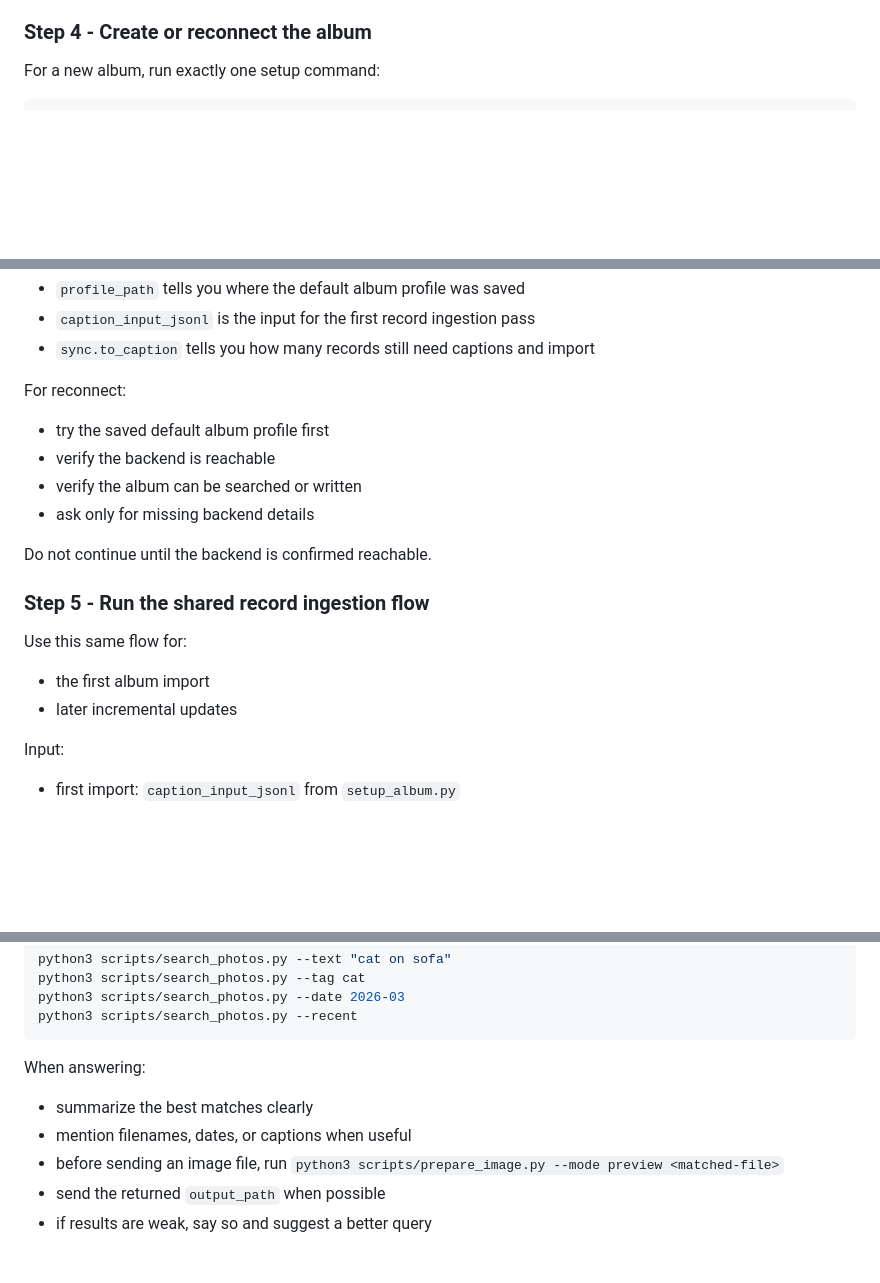
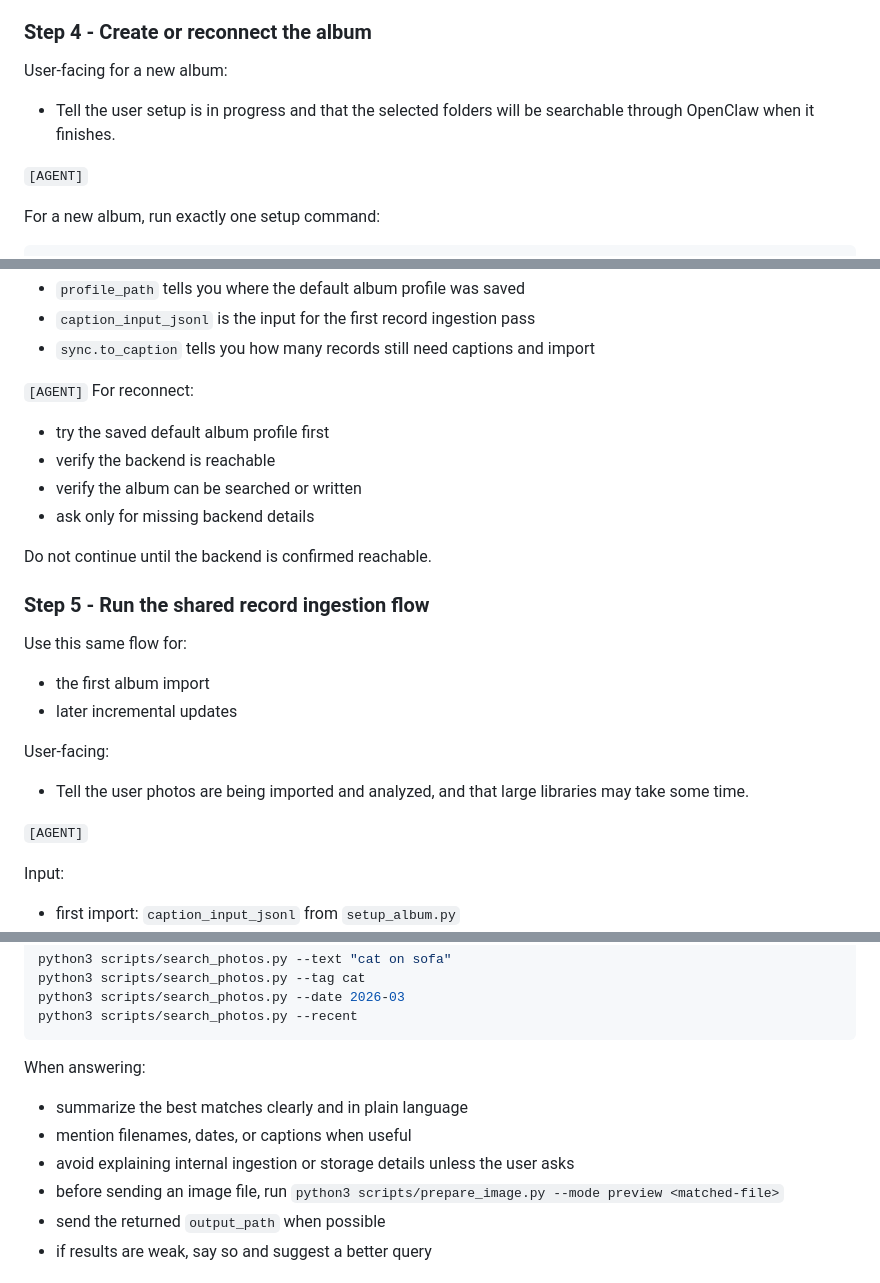
Before and after one commit to zoubingwu/openclaw-ai-photos, a Markdown page: skills/ai-photos/SKILL.md, 3 parts joined by grey strips. GitHub-like rendering; blank space fills up the shorter version.

````diff
--- a/skills/ai-photos/SKILL.md
+++ b/skills/ai-photos/SKILL.md
@@ -94,5 +105,11 @@ If preflight fails:
 
 ### Step 4 - Create or reconnect the album
+
+User-facing for a new album:
+
+- Tell the user setup is in progress and that the selected folders will be searchable through OpenClaw when it finishes.
+
+`[AGENT]`
 
 For a new album, run exactly one setup command:
 
@@ -109,7 +126,7 @@ Read the JSON output:
 - `caption_input_jsonl` is the input for the first record ingestion pass
 - `sync.to_caption` tells you how many records still need captions and import
 
-For reconnect:
+`[AGENT]` For reconnect:
 - try the saved default album profile first
 - verify the backend is reachable
 - verify the album can be searched or written
@@ -122,6 +139,12 @@ Do not continue until the backend is confirmed reachable.
 Use this same flow for:
 - the first album import
 - later incremental updates
+
+User-facing:
+
+- Tell the user photos are being imported and analyzed, and that large libraries may take some time.
+
+`[AGENT]`
 
 Input:
 - first import: `caption_input_jsonl` from `setup_album.py`
@@ -216,8 +243,9 @@ python3 scripts/search_photos.py --recent
 ```
 
 When answering:
-- summarize the best matches clearly
+- summarize the best matches clearly and in plain language
 - mention filenames, dates, or captions when useful
+- avoid explaining internal ingestion or storage details unless the user asks
 - before sending an image file, run `python3 scripts/prepare_image.py --mode preview <matched-file>`
 - send the returned `output_path` when possible
 - if results are weak, say so and suggest a better query
````
Also changed, not shown: other parts of skills/ai-photos/SKILL.md (+50 -35 lines).
